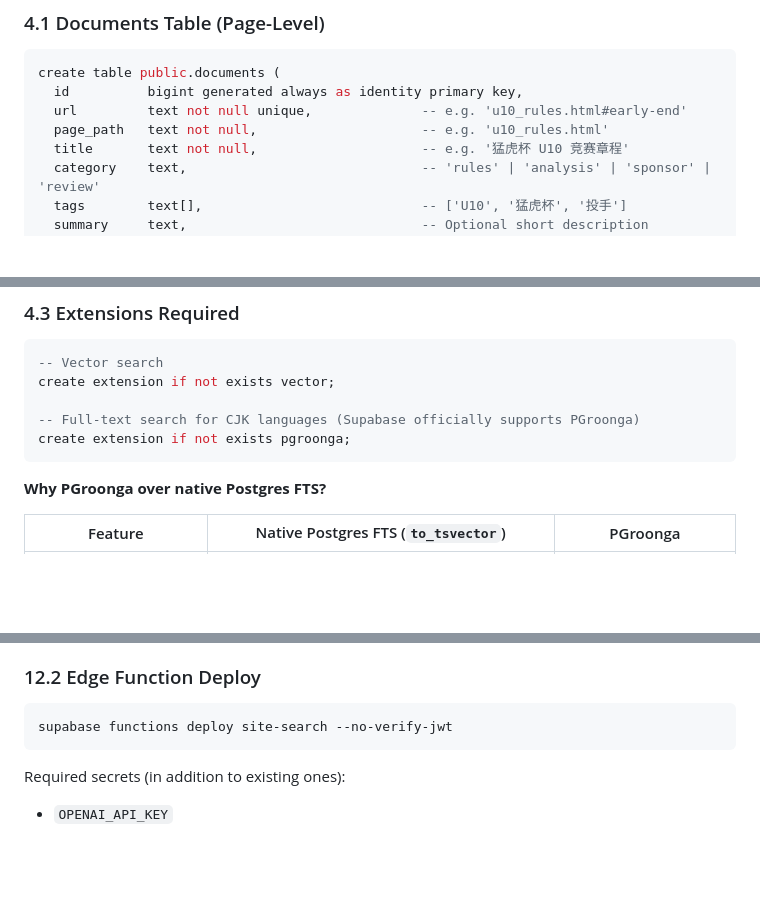
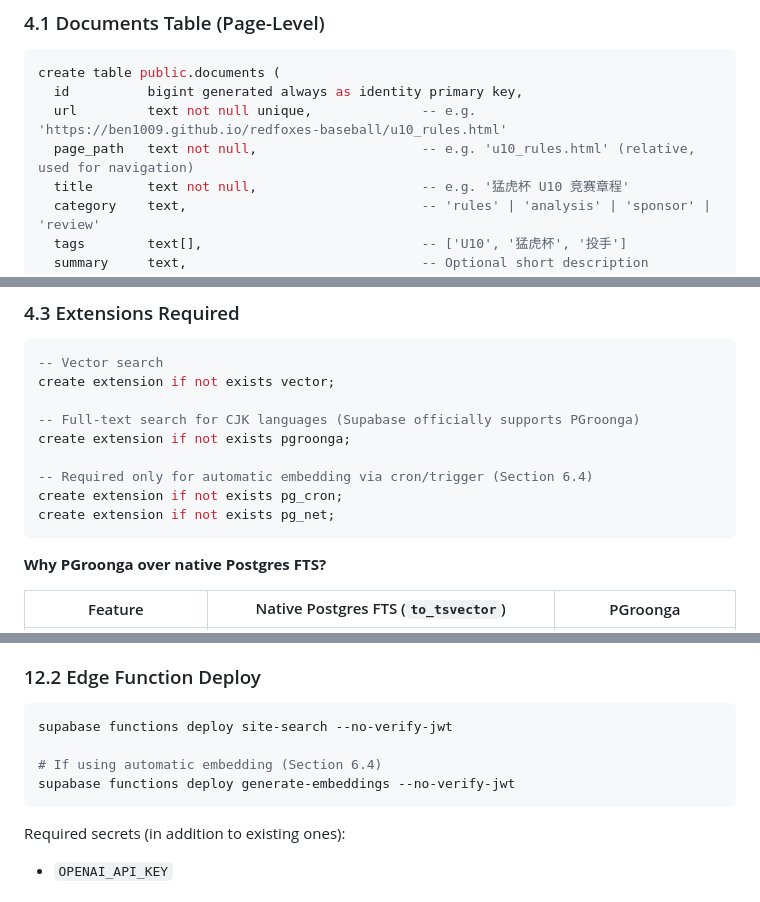
Before and after one commit to ben1009/redfoxes-baseball, a Markdown page: rfc/003_hybrid_search.md, 3 parts joined by grey strips. Drawn GitHub-style; blank space fills up the shorter version.

Commit message:
docs: fix 6 review issues in RFC 003
1. documents.url comment: remove misleading anchor, clarify url vs page_path
2. Deployment section: add generate-embeddings Edge Function deploy command
3. Extensions: add pg_cron and pg_net required for automatic embedding
4. Changelog: add missing entries for automatic embedding and OpenAI clarification
5. Response format: add note that url is constructed from page_path + section_id
6. pgroonga_score: add note about potential zero-score edge case

````diff
--- a/rfc/003_hybrid_search.md
+++ b/rfc/003_hybrid_search.md
@@ -109,8 +109,8 @@ A normalized design separates page metadata (URL, title, category, tags) from ch
 ```sql
 create table public.documents (
   id          bigint generated always as identity primary key,
-  url         text not null unique,              -- e.g. 'u10_rules.html#early-end'
-  page_path   text not null,                     -- e.g. 'u10_rules.html'
+  url         text not null unique,              -- e.g. 'https://ben1009.github.io/redfoxes-baseball/u10_rules.html'
+  page_path   text not null,                     -- e.g. 'u10_rules.html' (relative, used for navigation)
   title       text not null,                     -- e.g. '猛虎杯 U10 竞赛章程'
   category    text,                              -- 'rules' | 'analysis' | 'sponsor' | 'review'
   tags        text[],                            -- ['U10', '猛虎杯', '投手']
@@ -160,6 +160,10 @@ create extension if not exists vector;
 
 -- Full-text search for CJK languages (Supabase officially supports PGroonga)
 create extension if not exists pgroonga;
+
+-- Required only for automatic embedding via cron/trigger (Section 6.4)
+create extension if not exists pg_cron;
+create extension if not exists pg_net;
 ```
 
 **Why PGroonga over native Postgres FTS?**
@@ -823,6 +830,9 @@ Applies:
 
 ```bash
 supabase functions deploy site-search --no-verify-jwt
+
+# If using automatic embedding (Section 6.4)
+supabase functions deploy generate-embeddings --no-verify-jwt
 ```
 
 Required secrets (in addition to existing ones):
````
Also changed, not shown: other parts of rfc/003_hybrid_search.md (+5 -0 lines).
